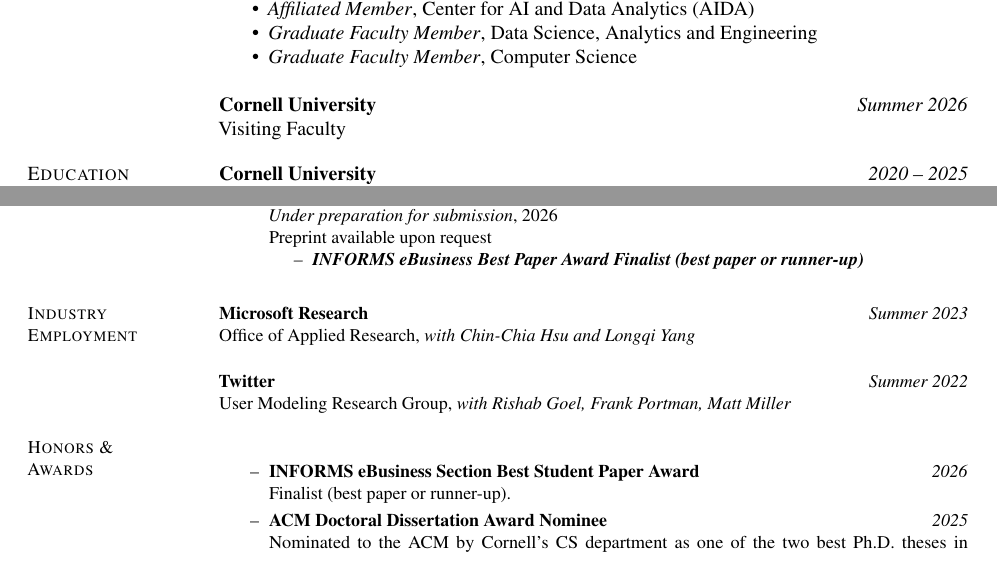
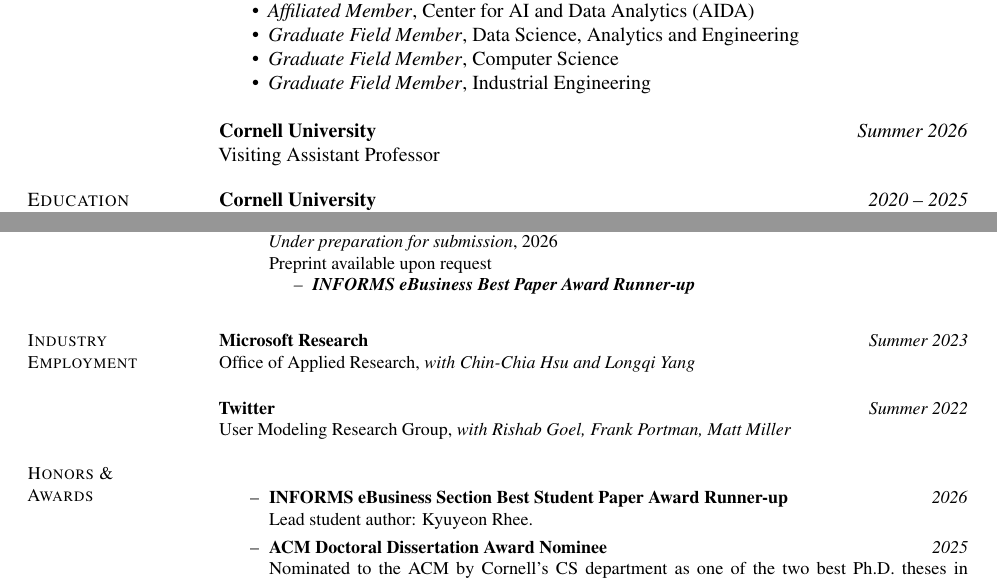
Before and after one commit to papachristoumarios/papachristoumarios.github.io, a LaTeX CV (cv/cv.tex): two parts of pages 1 and 2 of 7, joined at a grey line, cut so that both start at the same text. Compiled offline with pdfLaTeX.

Commit message:
Update CV

```diff
--- a/cv/cv.tex
+++ b/cv/cv.tex
@@ -127,12 +127,13 @@
 
 \begin{itemize}[nosep]
 	\item \emph{Affiliated Member}, Center for AI and Data Analytics (AIDA)
-	\item \emph{Graduate Faculty Member}, Data Science, Analytics and Engineering
-	\item \emph{Graduate Faculty Member}, Computer Science
+	\item \emph{Graduate Field Member}, Data Science, Analytics and Engineering
+	\item \emph{Graduate Field Member}, Computer Science
+	\item \emph{Graduate Field Member}, Industrial Engineering
 
 \end{itemize}
 
-\field{Cornell University}{\emph{Summer 2026}}{Visiting Faculty}
+\field{Cornell University}{\emph{Summer 2026}}{Visiting Assistant Professor}
 
 \section{Education}
 \field {Cornell University} {\emph{2020 -- 2025}}
@@ -173,7 +174,7 @@
 
    		\item \publication{Quantifying Consensus Disparity in Social and Information Networks}{\authorme, Jon Kleinberg}{\textbf{Major revision, INFORMS Journal of Computing}}{2025}{\preprint{https://arxiv.org/abs/2504.07480} \code{https://github.com/papachristoumarios/disparity-optimization}}
 
-		  \item \publication[\item \textbf{INFORMS eBusiness Best Paper Award Finalist (best paper or runner-up)}]{Data Regulation and the Microstructure of Clinical Trials}{Kyuyeon (Jenny) Rhee\studentauthor, \authorme, Tian Lu, Pei-yu Chen}{Under preparation for submission}{2026}{Preprint available upon request}
+		  \item \publication[\item \textbf{INFORMS eBusiness Best Paper Award Runner-up}]{Data Regulation and the Microstructure of Clinical Trials}{Kyuyeon (Jenny) Rhee\studentauthor, \authorme, Tian Lu, Pei-yu Chen}{Under preparation for submission}{2026}{Preprint available upon request}
 
 
 \end{enumerate}
@@ -192,7 +193,7 @@
 
 \section{Honors \& \\ Awards}
 \begin{itemize}[nosep]
-	\item[--] \award{INFORMS eBusiness Section Best Student Paper Award}{2026}{Finalist (best paper or runner-up).}
+	\item[--] \award{INFORMS eBusiness Section Best Student Paper Award Runner-up}{2026}{Lead student author: Kyuyeon Rhee.}
 	\item[--] \award{ACM Doctoral Dissertation Award Nominee}{2025}{Nominated to the ACM by Cornell's CS department as one of the two best Ph.D. theses in engineering-related disciplines awarded in 2025.}
 	\item[--] \award{Sigma Xi}{2025}{Elected member based on scientific contributions.}
 	\item[--] \award{Cornell ORIE Young Researchers Workshop}{2024}{Invited workshop.}
```
Also changed, not shown: cv/cv.pdf, cv/cv.tex (2 more changed lines).
